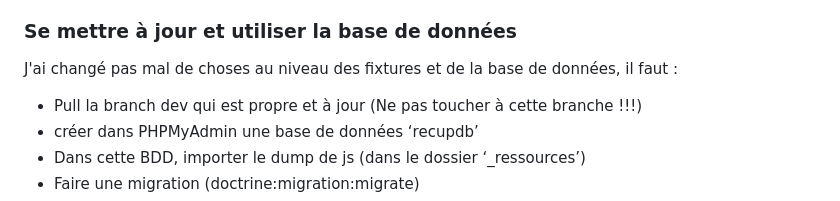
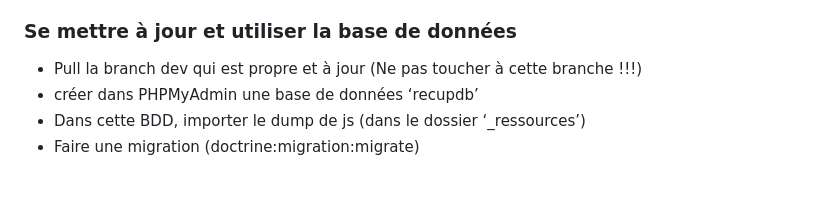
Before and after one commit to Bbop311/WeeMo, a Markdown page: readme.md, the part around the change. Drawn GitHub-style; blank space fills up the shorter version.

```diff
--- a/readme.md
+++ b/readme.md
@@ -57,8 +57,6 @@ Le script, tel que configuré par défaut, va procéder ainsi :
 
 ### Se mettre à jour et utiliser la base de données
 
-J'ai changé pas mal de choses au niveau des fixtures et de la base de données, il faut :
-
 * Pull la branch dev qui est propre et à jour (Ne pas toucher à cette branche !!!)
 * créer dans PHPMyAdmin une base de données ‘recupdb’
 * Dans cette BDD, importer le dump de js (dans le dossier ‘_ressources’)
```
